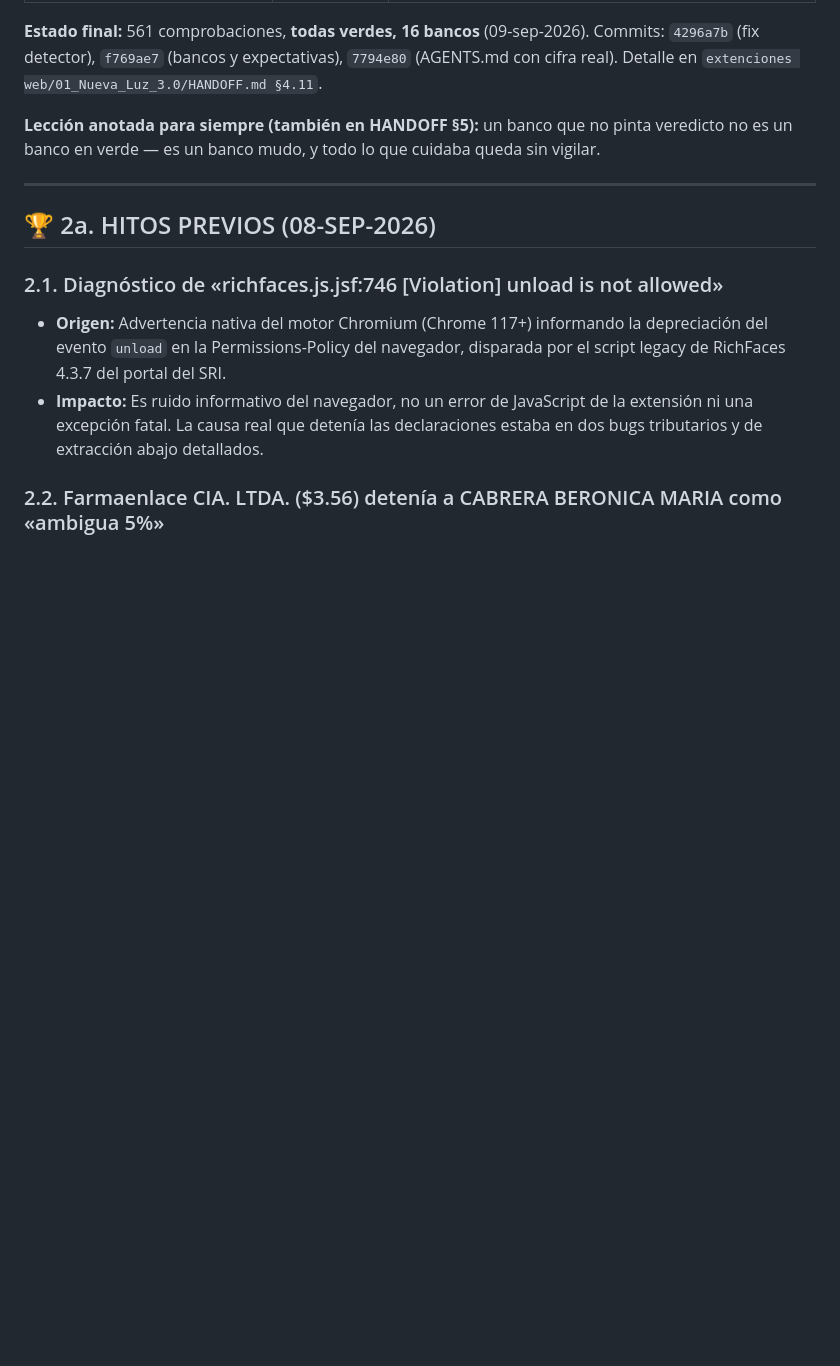
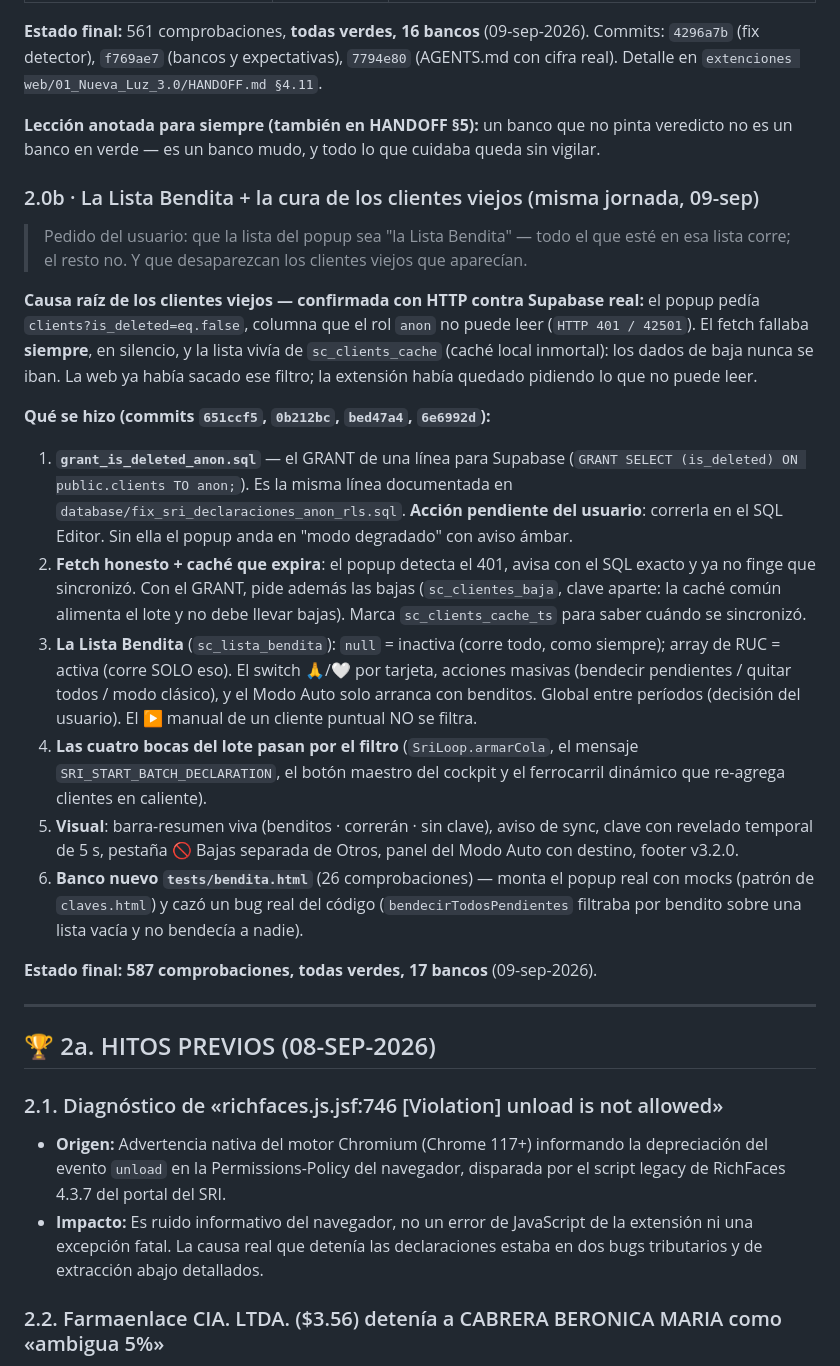
Before and after one commit to musicelelemento-hash/santiagocordova.com, a Markdown page: STATE.md, the part around the change. Rendered like a GitHub page; blank space fills up the shorter version.

Commit message:
docs: jornada 09-sep — Lista Bendita, cura de clientes viejos y 587 verdes en 17 bancos

```diff
--- a/STATE.md
+++ b/STATE.md
@@ -66,6 +66,48 @@ Commits: `4296a7b` (fix detector), `f769ae7` (bancos y expectativas), `7794e80`
 **Lección anotada para siempre (también en HANDOFF §5):** un banco que no pinta
 veredicto no es un banco en verde — es un banco mudo, y todo lo que cuidaba
 queda sin vigilar.
+
+### 2.0b · La Lista Bendita + la cura de los clientes viejos (misma jornada, 09-sep)
+
+> Pedido del usuario: que la lista del popup sea "la Lista Bendita" — todo el
+> que esté en esa lista corre; el resto no. Y que desaparezcan los clientes
+> viejos que aparecían.
+
+**Causa raíz de los clientes viejos — confirmada con HTTP contra Supabase real:**
+el popup pedía `clients?is_deleted=eq.false`, columna que el rol `anon` no puede
+leer (`HTTP 401 / 42501`). El fetch fallaba **siempre**, en silencio, y la lista
+vivía de `sc_clients_cache` (caché local inmortal): los dados de baja nunca se
+iban. La web ya había sacado ese filtro; la extensión había quedado pidiendo lo
+que no puede leer.
+
+**Qué se hizo (commits `651ccf5`, `0b212bc`, `bed47a4`, `6e6992d`):**
+
+1. **`grant_is_deleted_anon.sql`** — el GRANT de una línea para Supabase
+   (`GRANT SELECT (is_deleted) ON public.clients TO anon;`). Es la misma línea
+   documentada en `database/fix_sri_declaraciones_anon_rls.sql`. **Acción
+   pendiente del usuario**: correrla en el SQL Editor. Sin ella el popup anda en
+   "modo degradado" con aviso ámbar.
+2. **Fetch honesto + caché que expira**: el popup detecta el 401, avisa con el
+   SQL exacto y ya no finge que sincronizó. Con el GRANT, pide además las bajas
+   (`sc_clientes_baja`, clave aparte: la caché común alimenta el lote y no debe
+   llevar bajas). Marca `sc_clients_cache_ts` para saber cuándo se sincronizó.
+3. **La Lista Bendita** (`sc_lista_bendita`): `null` = inactiva (corre todo,
+   como siempre); array de RUC = activa (corre SOLO eso). El switch 🙏/🤍 por
+   tarjeta, acciones masivas (bendecir pendientes / quitar todos / modo
+   clásico), y el Modo Auto solo arranca con benditos. Global entre períodos
+   (decisión del usuario). El ▶ manual de un cliente puntual NO se filtra.
+4. **Las cuatro bocas del lote pasan por el filtro** (`SriLoop.armarCola`, el
+   mensaje `SRI_START_BATCH_DECLARATION`, el botón maestro del cockpit y el
+   ferrocarril dinámico que re-agrega clientes en caliente).
+5. **Visual**: barra-resumen viva (benditos · correrán · sin clave), aviso de
+   sync, clave con revelado temporal de 5 s, pestaña 🚫 Bajas separada de Otros,
+   panel del Modo Auto con destino, footer v3.2.0.
+6. **Banco nuevo `tests/bendita.html`** (26 comprobaciones) — monta el popup
+   real con mocks (patrón de `claves.html`) y cazó un bug real del código
+   (`bendecirTodosPendientes` filtraba por bendito sobre una lista vacía y no
+   bendecía a nadie).
+
+**Estado final: 587 comprobaciones, todas verdes, 17 bancos** (09-sep-2026).
 
 ---
 
```
